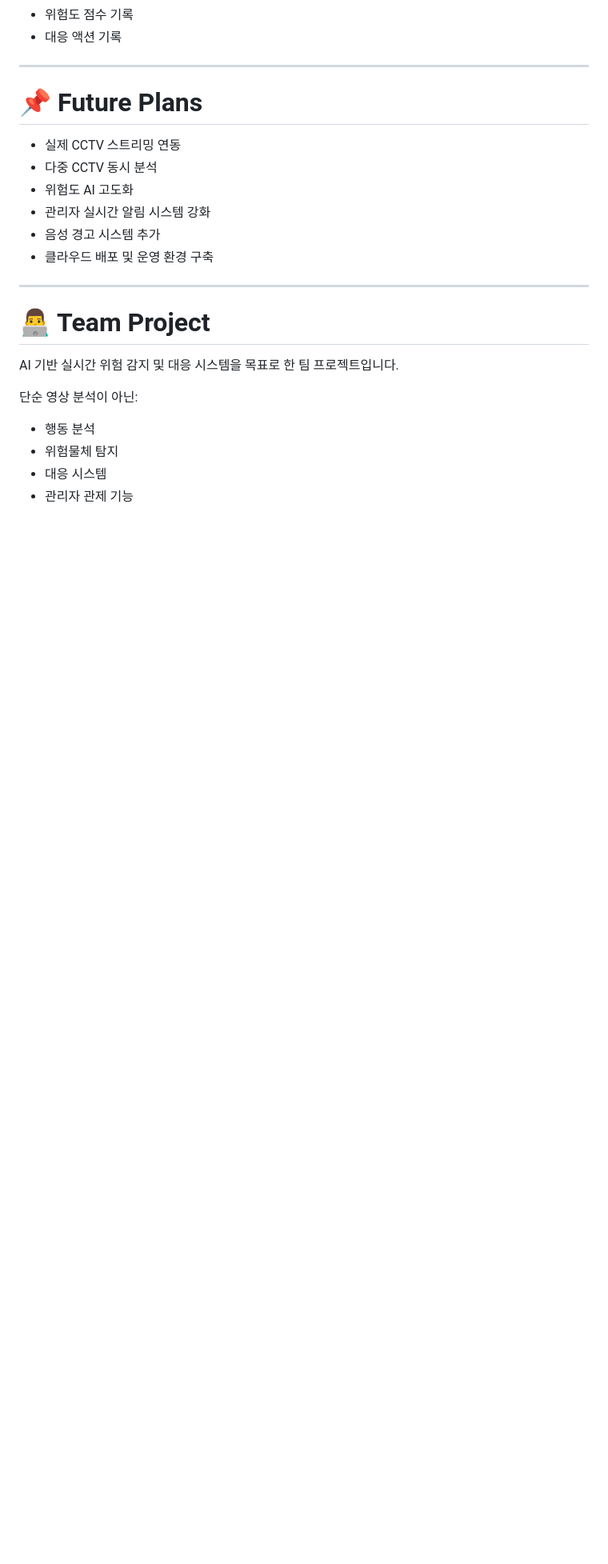
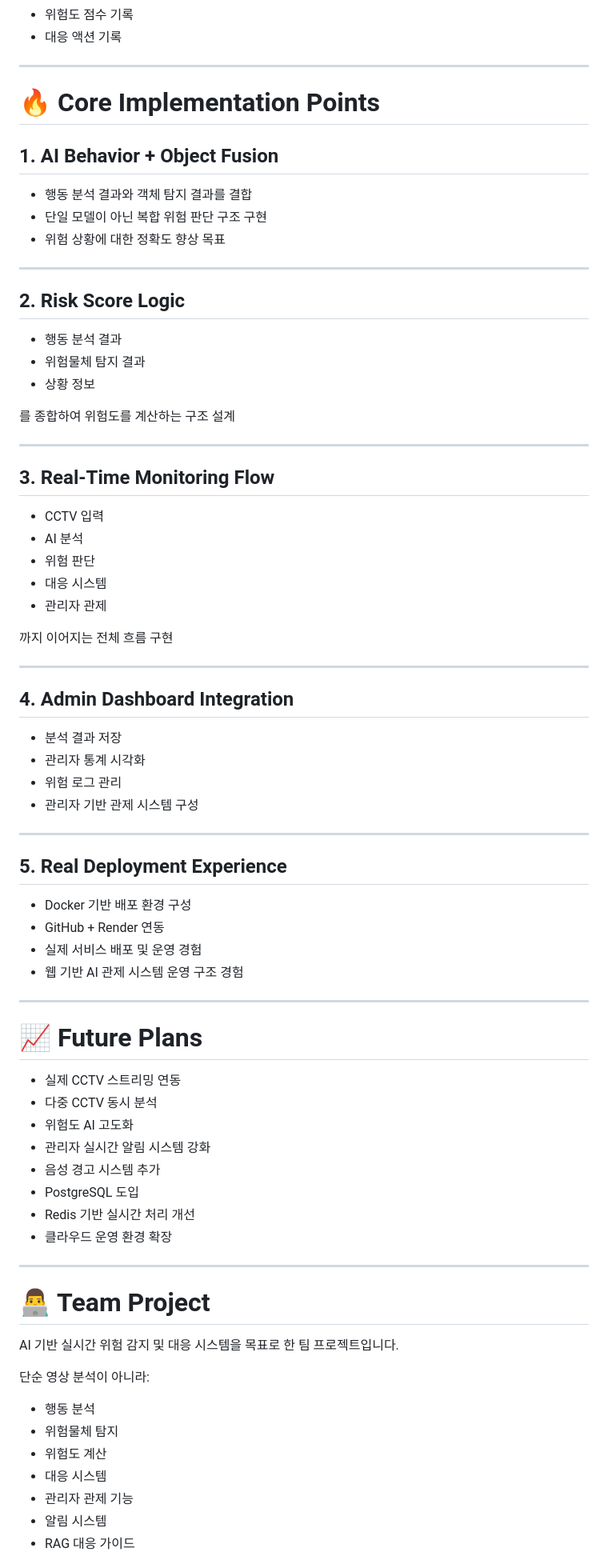
Before and after one commit to dahunee1111/TeamProject, a Markdown page: README.md, the part around one of its changes. Shown at 80% size. Rendered like a GitHub page; blank space fills up the shorter version.

```diff
--- a/README.md
+++ b/README.md
@@ -208,14 +335,66 @@ http://127.0.0.1:5500/frontend/index.html
 
 ---
 
-# 📌 Future Plans
+# 🔥 Core Implementation Points
+
+## 1. AI Behavior + Object Fusion
+
+- 행동 분석 결과와 객체 탐지 결과를 결합
+- 단일 모델이 아닌 복합 위험 판단 구조 구현
+- 위험 상황에 대한 정확도 향상 목표
+
+---
+
+## 2. Risk Score Logic
+
+- 행동 분석 결과
+- 위험물체 탐지 결과
+- 상황 정보
+
+를 종합하여 위험도를 계산하는 구조 설계
+
+---
+
+## 3. Real-Time Monitoring Flow
+
+- CCTV 입력
+- AI 분석
+- 위험 판단
+- 대응 시스템
+- 관리자 관제
+
+까지 이어지는 전체 흐름 구현
+
+---
+
+## 4. Admin Dashboard Integration
+
+- 분석 결과 저장
+- 관리자 통계 시각화
+- 위험 로그 관리
+- 관리자 기반 관제 시스템 구성
+
+---
+
+## 5. Real Deployment Experience
+
+- Docker 기반 배포 환경 구성
+- GitHub + Render 연동
+- 실제 서비스 배포 및 운영 경험
+- 웹 기반 AI 관제 시스템 운영 구조 경험
+
+---
+
+# 📈 Future Plans
 
 - 실제 CCTV 스트리밍 연동
 - 다중 CCTV 동시 분석
 - 위험도 AI 고도화
 - 관리자 실시간 알림 시스템 강화
 - 음성 경고 시스템 추가
-- 클라우드 배포 및 운영 환경 구축
+- PostgreSQL 도입
+- Redis 기반 실시간 처리 개선
+- 클라우드 운영 환경 확장
 
 ---
 
@@ -223,10 +402,13 @@ http://127.0.0.1:5500/frontend/index.html
 
 AI 기반 실시간 위험 감지 및 대응 시스템을 목표로 한 팀 프로젝트입니다.
 
-단순 영상 분석이 아닌:
+단순 영상 분석이 아니라:
 
 - 행동 분석
 - 위험물체 탐지
+- 위험도 계산
 - 대응 시스템
 - 관리자 관제 기능
+- 알림 시스템
+- RAG 대응 가이드
 
```
Also changed, not shown: other parts of README.md (+178 -31 lines).
